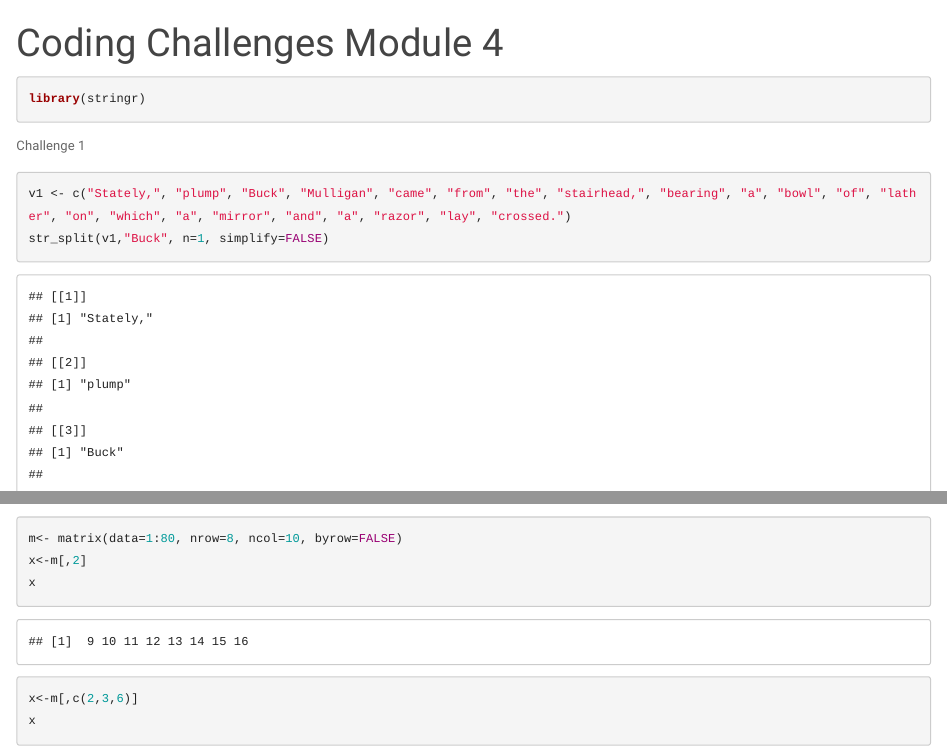
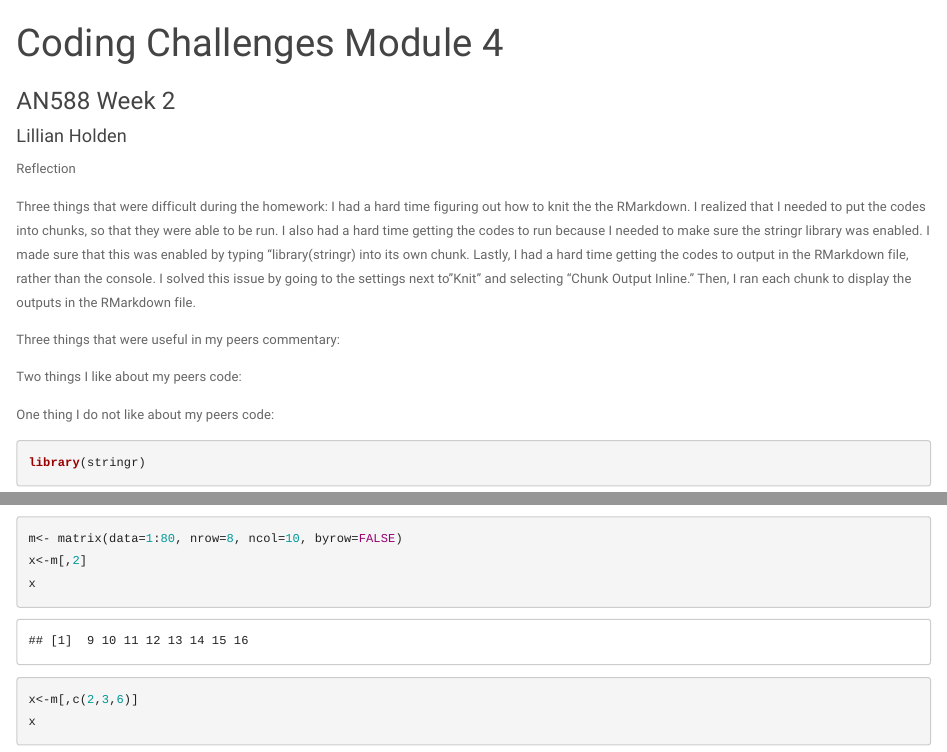
Before and after one commit to lilliansoccer10/AN588-Week-2-holdenl, an R Markdown document (holdenl_OriginalHomeworkCode_01.Rmd): the page in a window 1100 px wide, from its top, and a second part further down, joined at a grey line. Rendered offline with R 4.5, knitr and Pandoc, with nearby package versions.

Commit message:
Committing RMD/HTML Files to GitHub Repo

````diff
--- a/holdenl_OriginalHomeworkCode_01.Rmd
+++ b/holdenl_OriginalHomeworkCode_01.Rmd
@@ -1,16 +1,29 @@
 ---
 title: "Coding Challenges Module 4"
-Name: Lillian Holden
+author: "Lillian Holden"
+subtitle: "AN588 Week 2 "
 output:
   html_document:
     theme: paper
 editor_options:
   chunk_output_type: inline
 ---
-
 ```{r setup, include=FALSE}
 knitr::opts_chunk$set(echo = TRUE)
 ```
+
+
+Reflection
+
+Three things that were difficult during the homework:
+I had a hard time figuring out how to knit the the RMarkdown. I realized that I needed to put the codes into chunks, so that they were able to be run. I also had a hard time getting the codes to run because I needed to make sure the stringr library was enabled. I made sure that this was enabled by typing "library(stringr) into its own chunk. Lastly, I had a hard time getting the codes to output in the RMarkdown file, rather than the console. I solved this issue by going to the settings next to "Knit" and selecting "Chunk Output Inline." Then, I ran each chunk to display the outputs in the RMarkdown file.
+
+Three things that were useful in my peers commentary:
+
+Two things I like about my peers code:
+
+One thing I do not like about my peers code:
+
 
 ```{r}
 library(stringr)
````
Also changed, not shown: holdenl_OriginalHomeworkCode_01.html.
